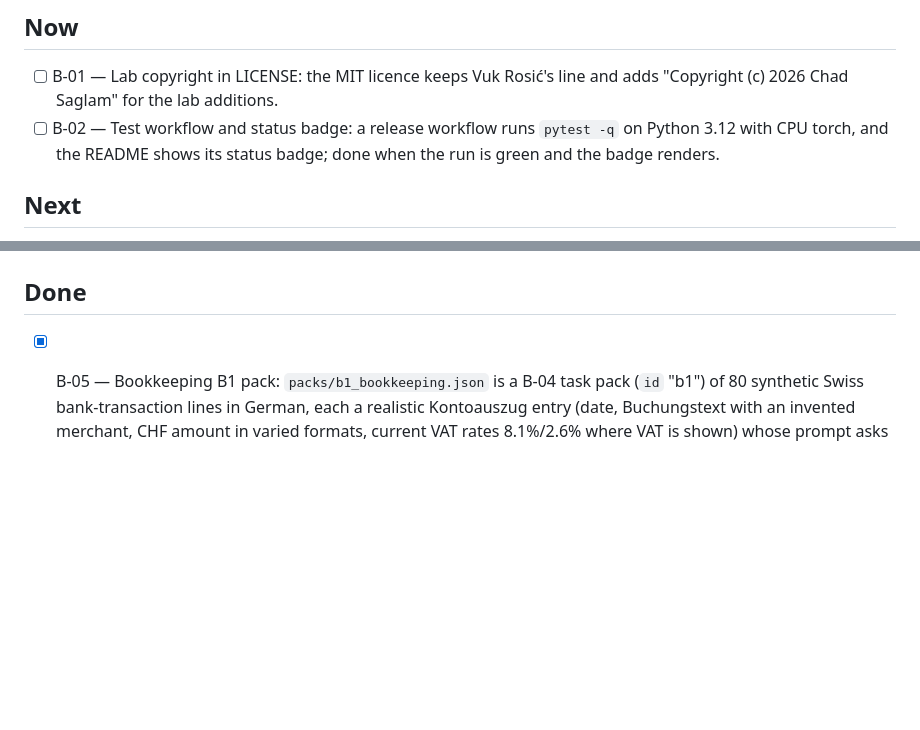
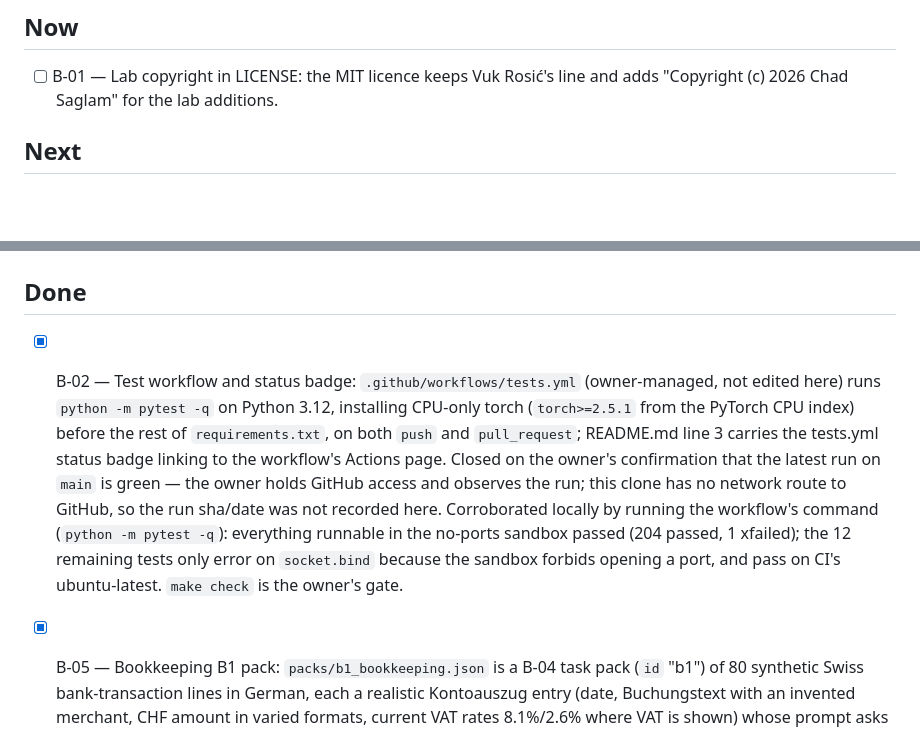
Before and after one commit to ChadSaglam/code-model-lab, a Markdown page: ROADMAP.md, 2 parts joined by grey strips. Drawn GitHub-style; blank space fills up the shorter version.

Commit message:
docs: close B-02 — tests workflow green and badge renders

```diff
--- a/ROADMAP.md
+++ b/ROADMAP.md
@@ -5,7 +5,6 @@ real data are the owner's calls and are not listed here. "Gate:" names what must
 
 ## Now
 - [ ] B-01 — Lab copyright in LICENSE: the MIT licence keeps Vuk Rosić's line and adds "Copyright (c) 2026 Chad Saglam" for the lab additions.
-- [ ] B-02 — Test workflow and status badge: a release workflow runs `pytest -q` on Python 3.12 with CPU torch, and the README shows its status badge; done when the run is green and the badge renders.
 
 ## Next
 - [ ] B-06 — Invoice B2 pack: 30–50 synthetic invoice texts carrying date, total, VAT rate and VAT amount as JSON fields; done when the pack loads and validates against the JSON-field check.
@@ -21,6 +20,7 @@ real data are the owner's calls and are not listed here. "Gate:" names what must
 - [ ] B-14 — Varying constants and held-out task types: as noted in the README limitations and ADR-004, add tasks whose constants vary and task types held out from training; done when they run in Task Lab and the leaderboard reflects them.
 
 ## Done
+- [x] B-02 — Test workflow and status badge: `.github/workflows/tests.yml` (owner-managed, not edited here) runs `python -m pytest -q` on Python 3.12, installing CPU-only torch (`torch>=2.5.1` from the PyTorch CPU index) before the rest of `requirements.txt`, on both `push` and `pull_request`; README.md line 3 carries the tests.yml status badge linking to the workflow's Actions page. Closed on the owner's confirmation that the latest run on `main` is green — the owner holds GitHub access and observes the run; this clone has no network route to GitHub, so the run sha/date was not recorded here. Corroborated locally by running the workflow's command (`python -m pytest -q`): everything runnable in the no-ports sandbox passed (204 passed, 1 xfailed); the 12 remaining tests only error on `socket.bind` because the sandbox forbids opening a port, and pass on CI's ubuntu-latest. `make check` is the owner's gate.
 - [x] B-05 — Bookkeeping B1 pack: `packs/b1_bookkeeping.json` is a B-04 task pack (`id` "b1") of 80 synthetic Swiss bank-transaction lines in German, each a realistic Kontoauszug entry (date, Buchungstext with an invented merchant, CHF amount in varied formats, current VAT rates 8.1%/2.6% where VAT is shown) whose prompt asks for the account number only. Every `expected` is a four-digit Schweizer-KMU-Kontenrahmen number as a string with `check` "exact", spanning the common expense and purchase accounts (6000 Raumaufwand, 6100 Unterhalt, 6200 Fahrzeugaufwand, 6300 Sachversicherungen/Gebühren, 6400 Energie, 6500 Büro-/Verwaltungsaufwand, 6570 Informatik, 6600 Werbung, 6640 Reise/Repräsentation, 6700 übriger Betriebsaufwand, 6940 Bankspesen, 4000 Material, 4400 Handelswaren, 5000 Lohn, 5700 Sozialversicherungen). Data is strictly synthetic — invented merchant names, no real companies, IBANs or customer data. Verified by unit tests in `tests/test_task_packs.py`: the pack loads via `load_pack`, the task count is within 60–100, all checks are "exact", every expected value is a plausible four-digit account-number string, and ids are unique; the stated full-pass count in AGENTS.md/README is updated to `186 passed`. `make check` is the owner's gate.
 - [x] B-03 — Text-answer task kind: `lab/text_tasks.py` adds a non-code `TextTask` and three pure checks — `exact_match` (equal after whitespace is collapsed), `json_fields_match` (answer parses as a JSON object and the named fields equal the expected ones) and `numeric_match` (answer parses as a finite number within a tolerance); a malformed JSON or non-numeric answer scores wrong instead of raising. Text tasks never touch the sandbox path (no `validate_source`, no `exec`): `local_models.answer_text_task`/`check_text`/`build_text_prompt` ask a local model and score its plain text by rule. Verified by unit tests in `tests/test_model_lab.py` covering all three checks (including malformed JSON, non-numeric and infinite answers, an answer that is Python code compared as text, and an unknown check kind rejected) plus a stand-in-Ollama wiring test; `make check` is the owner's gate.
 - [x] B-04 — Task-pack file format: `lab/task_packs.py` defines a JSON pack (`id`, `name`, and a list of `tasks`, each with `id`, `input`, `expected` and a `check` that is one of the three B-03 kinds — `exact`/`json`/`numeric`, the last carrying a `tolerance`). `load_pack`/`validate_pack` check a pack as it is read, mirroring the level-5 validation style (`lab/try_task.py` validate, `lab/ladder.py` load_custom): a malformed pack raises a `ValueError` naming the offending task id and field (missing field, unknown check, duplicate id, non-numeric expected, misplaced tolerance, empty/absent fields, invalid JSON), and a valid pack becomes a `TaskPack` of B-03 `TextTask` objects ready for `text_tasks.score`. A small synthetic example pack lives in `tests/fixtures/example_pack.json` (no real data). Verified by unit tests in `tests/test_model_lab.py` covering a valid pack load, the on-disk fixture, and each rejection path; `make check` is the owner's gate.
```
